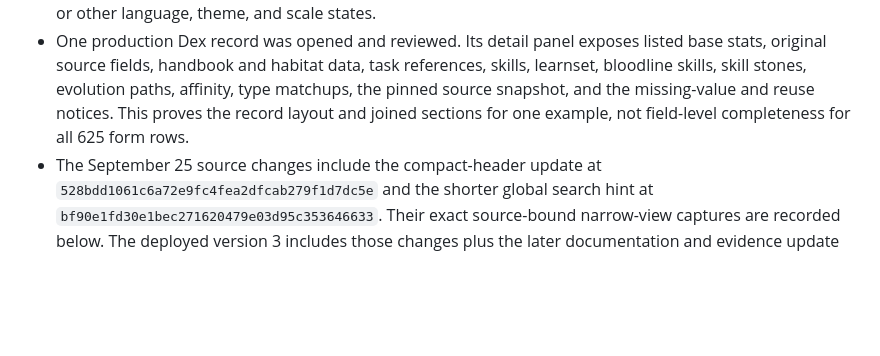
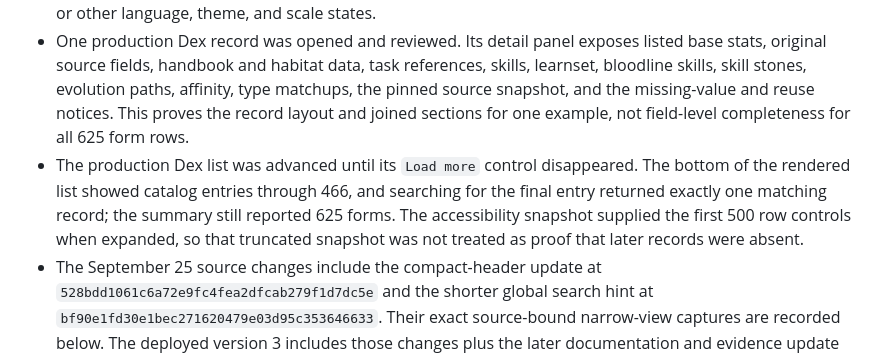
Before and after one commit to Ding-Ding-Projects/roco-kingdom-world-guide, a Markdown page: HANDOFF.md, the part around the change. GitHub-like rendering; blank space fills up the shorter version.

```diff
--- a/HANDOFF.md
+++ b/HANDOFF.md
@@ -32,6 +32,7 @@ Deliver a public Roco Kingdom: World guide with a map index, practical articles,
 - An independent unauthenticated GET of `/` returned HTTP 200 with `text/html`, 9,665 bytes, and the title `Roco Kingdom: World Field Guide`. HEAD requests to `/assets/app.js`, `/assets/site.css`, `/assets/favicon.svg`, and `/cdn-cgi/challenge-platform/scripts/jsd/main.js` each returned HTTP 200. The response contained one inline SVG, no `<img>` elements, and no CSS image URL. This verifies the page shell and declared resource delivery; it does not verify script execution or the rendered current-season and article content.
 - The deployed application was opened in a browser and its rendered text was reviewed on the overview, Season 4 article, September event desk, and habitat/location article. The overview shows 625 listed form rows across 466 catalog numbers, 120 type combinations, 21 articles, and 43 S3 marker labels plus 57 handbook habitat labels in the location summary. The September event desk is checked 2026-09-25 and states the Cocoa Festival maximum, the dated Flower Seed cycle with unverified next-cycle requirements, the Pika notice cutoff with no extracted time zone, and the unreadable September 24 patch detail. The location article states that source labels provide no coordinates or route geometry. This confirms client-rendered production text for those views only; it does not verify search results, every article, keyboard use, or other language, theme, and scale states.
 - One production Dex record was opened and reviewed. Its detail panel exposes listed base stats, original source fields, handbook and habitat data, task references, skills, learnset, bloodline skills, skill stones, evolution paths, affinity, type matchups, the pinned source snapshot, and the missing-value and reuse notices. This proves the record layout and joined sections for one example, not field-level completeness for all 625 form rows.
+- The production Dex list was advanced until its `Load more` control disappeared. The bottom of the rendered list showed catalog entries through 466, and searching for the final entry returned exactly one matching record; the summary still reported 625 forms. The accessibility snapshot supplied the first 500 row controls when expanded, so that truncated snapshot was not treated as proof that later records were absent.
 - The September 25 source changes include the compact-header update at `528bdd1061c6a72e9fc4fea2dfcab279f1d7dc5e` and the shorter global search hint at `bf90e1fd30e1bec271620479e03d95c353646633`. Their exact source-bound narrow-view captures are recorded below. The deployed version 3 includes those changes plus the later documentation and evidence update at `4fd2a35e94683079f98fec3cd7d99a9085615707`.
 - The current public-language scan covered 32 tracked files and eight recent commits, with zero matches. The local checkout has no configured `origin`, so visibility could not be determined and the scanner treated findings as leaks. Earlier broad source scans found only existing game-name and description text in generated data and the importer; no responsive-header evidence file had a match.
 - No test suite was run for the latest source change. `git diff --check` reported no whitespace issue for the source commits. The fresh narrow review did not evaluate keyboard navigation, screen-reader behavior, desktop rendering, or the complete language, theme, and scale matrix.
```
Also changed, not shown: ROADMAP.md (+1 -0 lines).
